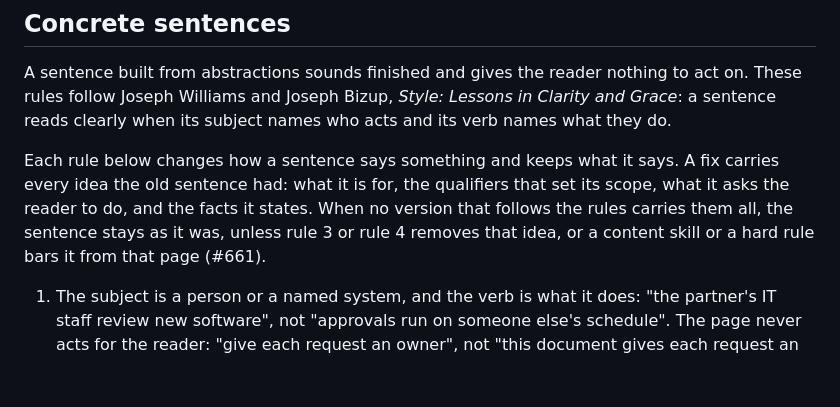
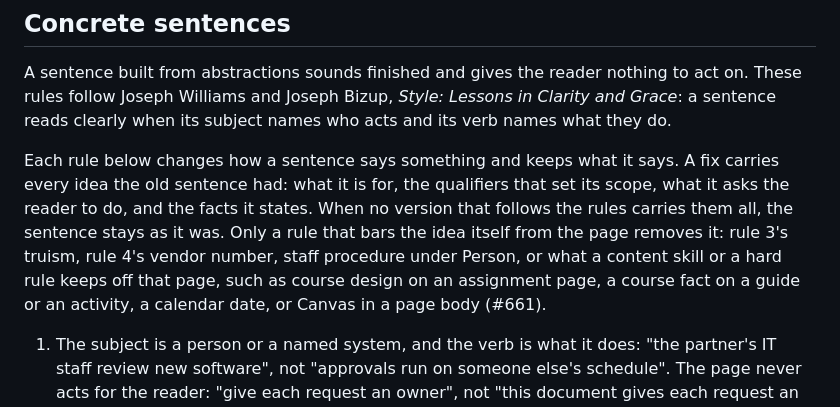
Before and after one commit to adulbrich/cs-capstone-handbook, a Markdown page: docs/agents/voice.md, the part around the change. Drawn GitHub-style; blank space fills up the shorter version.

Commit message:
docs(agents): fix the round 3 review findings

```diff
--- a/docs/agents/voice.md
+++ b/docs/agents/voice.md
@@ -164,8 +164,11 @@ Each rule below changes how a sentence says something and keeps what it says.
 A fix carries every idea the old sentence had: what it is for, the qualifiers
 that set its scope, what it asks the reader to do, and the facts it states.
 When no version that follows the rules carries them all, the sentence stays
-as it was, unless rule 3 or rule 4 removes that idea, or a content skill or
-a hard rule bars it from that page (#661).
+as it was. Only a rule that bars the idea itself from the page removes it:
+rule 3's truism, rule 4's vendor number, staff procedure under Person, or
+what a content skill or a hard rule keeps off that page, such as course design
+on an assignment page, a course fact on a guide or an activity, a calendar
+date, or Canvas in a page body (#661).
 
 1. The subject is a person or a named system, and the verb is what it does:
    "the partner's IT staff review new software", not "approvals run on
```
Also changed, not shown: 2 other files.
